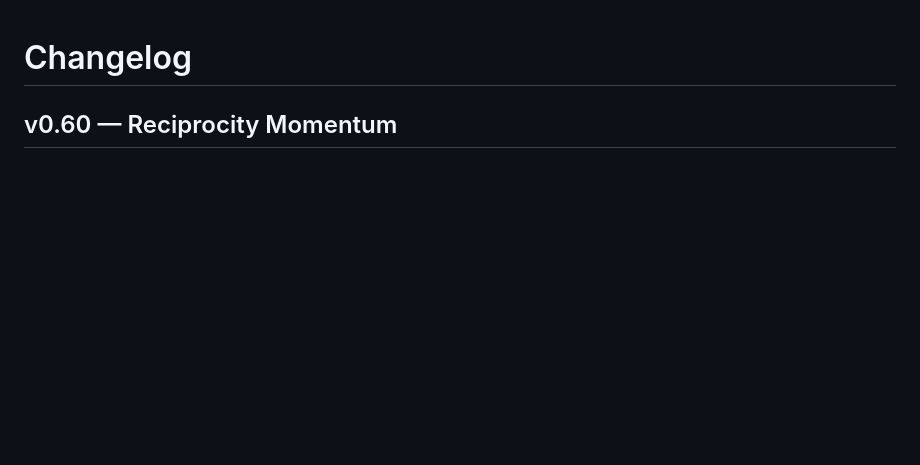
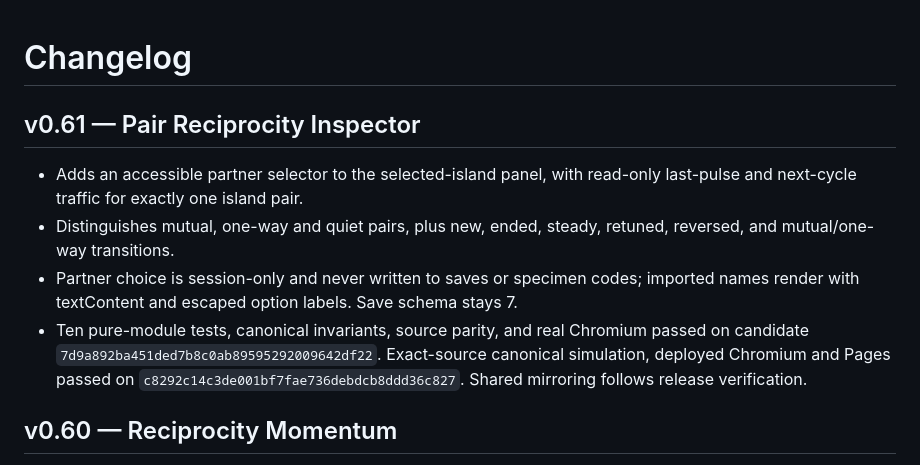
Before and after one commit to Minuteandone/Village-store, a Markdown page: site/signal-garden/CHANGELOG.md, the part around the change. Rendered like a GitHub page; blank space fills up the shorter version.

Commit message:
mirror(agent-03): v0.61 site/signal-garden/CHANGELOG.md

```diff
--- a/site/signal-garden/CHANGELOG.md
+++ b/site/signal-garden/CHANGELOG.md
@@ -1,4 +1,11 @@
 # Changelog
+
+## v0.61 — Pair Reciprocity Inspector
+
+- Adds an accessible partner selector to the selected-island panel, with read-only last-pulse and next-cycle traffic for exactly one island pair.
+- Distinguishes mutual, one-way and quiet pairs, plus new, ended, steady, retuned, reversed, and mutual/one-way transitions.
+- Partner choice is session-only and never written to saves or specimen codes; imported names render with textContent and escaped option labels. Save schema stays 7.
+- Ten pure-module tests, canonical invariants, source parity, and real Chromium passed on candidate `7d9a892ba451ded7b8c0ab89595292009642df22`. Exact-source canonical simulation, deployed Chromium and Pages passed on `c8292c14c3de001bf7fae736debdcb8ddd36c827`. Shared mirroring follows release verification.
 
 ## v0.60 — Reciprocity Momentum
 
```
